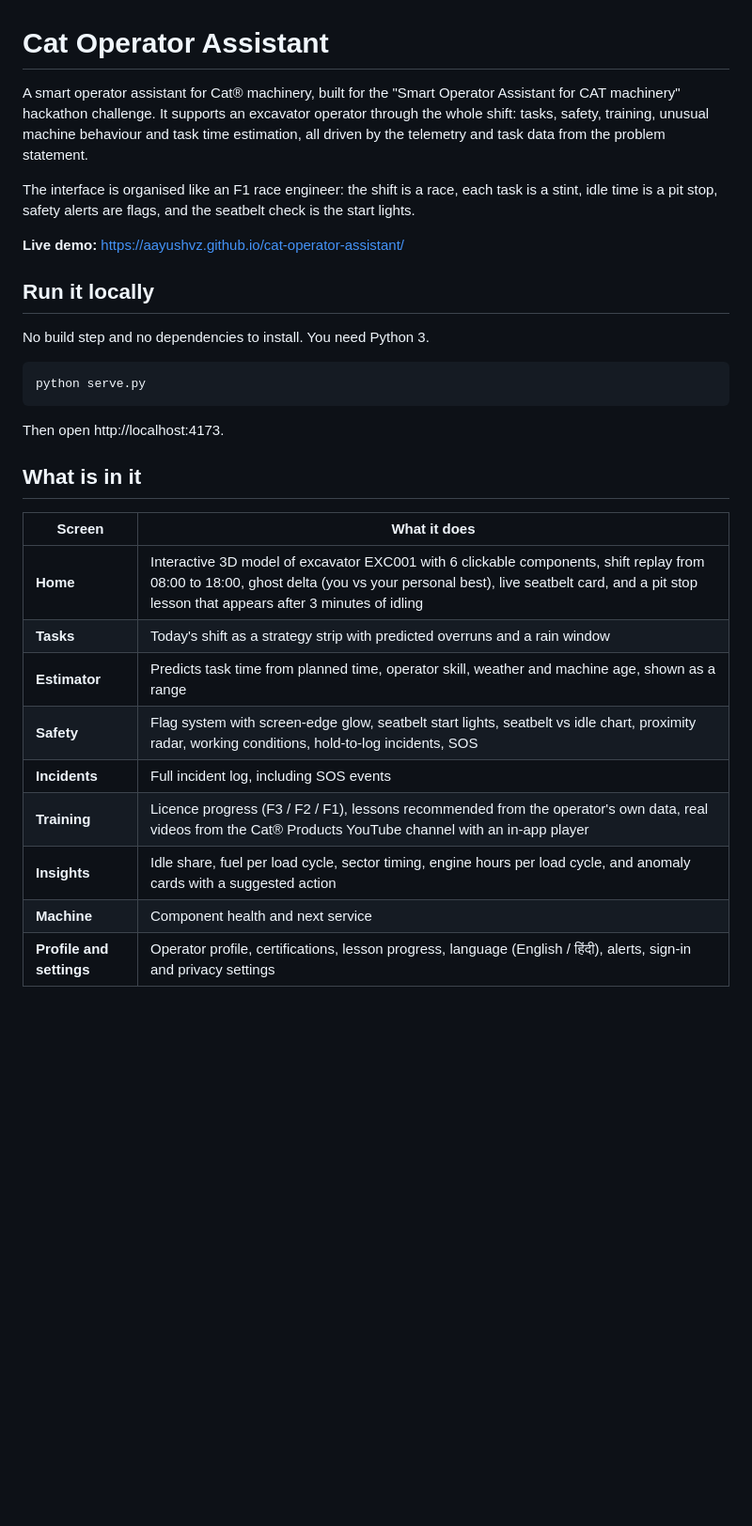
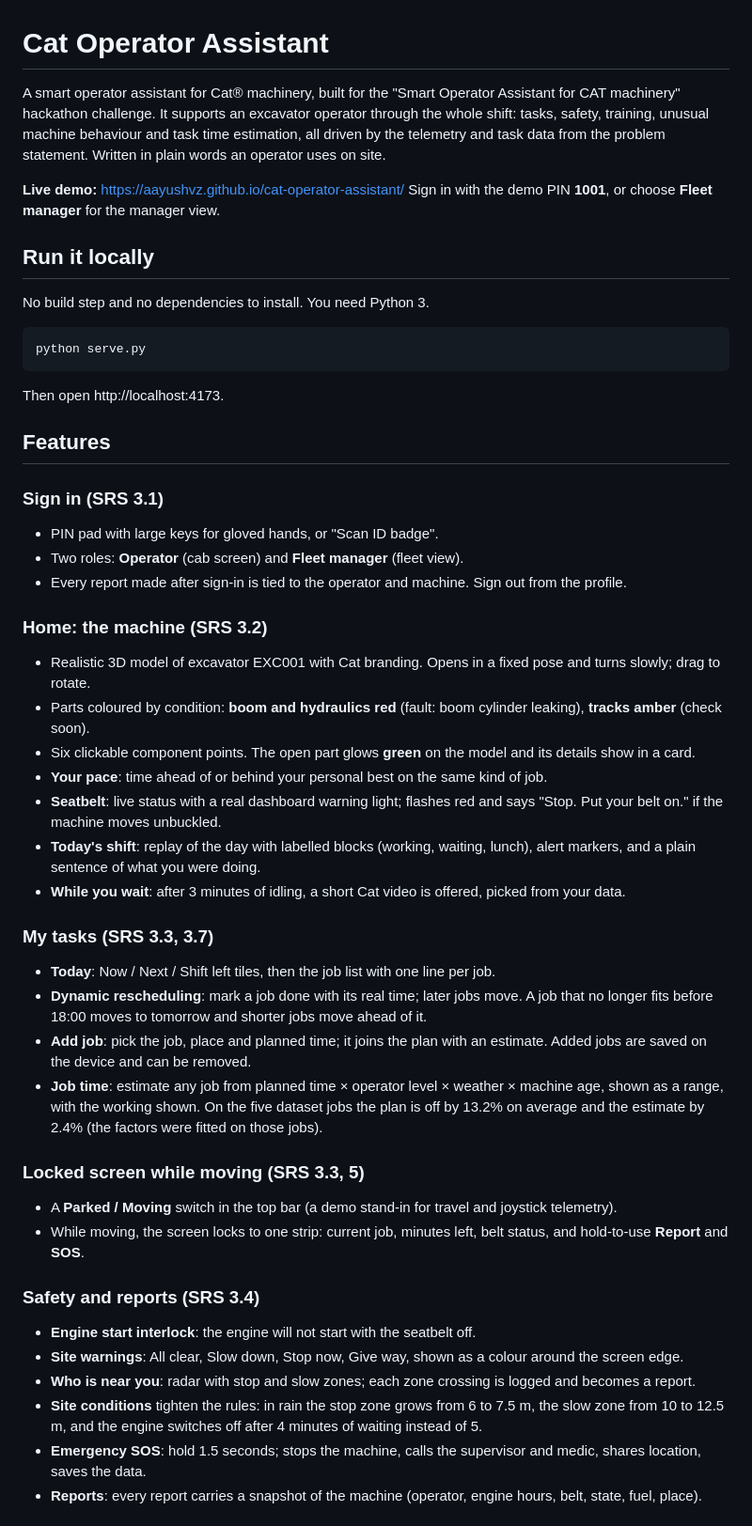
Before and after one commit to Aayushvz/cat-operator-assistant, a Markdown page: README.md, the part around one of its changes. Shown at 94% size. Rendered like a GitHub page; blank space fills up the shorter version.

Commit message:
README: complete feature list, SRS mapping, demo PIN, prototype limits
Co-Authored-By: Claude Opus 5.5 <noreply@anthropic.com>

```diff
--- a/README.md
+++ b/README.md
@@ -1,10 +1,9 @@
 # Cat Operator Assistant
 
-A smart operator assistant for Cat® machinery, built for the "Smart Operator Assistant for CAT machinery" hackathon challenge. It supports an excavator operator through the whole shift: tasks, safety, training, unusual machine behaviour and task time estimation, all driven by the telemetry and task data from the problem statement.
-
-The interface is organised like an F1 race engineer: the shift is a race, each task is a stint, idle time is a pit stop, safety alerts are flags, and the seatbelt check is the start lights.
+A smart operator assistant for Cat® machinery, built for the "Smart Operator Assistant for CAT machinery" hackathon challenge. It supports an excavator operator through the whole shift: tasks, safety, training, unusual machine behaviour and task time estimation, all driven by the telemetry and task data from the problem statement. Written in plain words an operator uses on site.
 
 **Live demo:** https://aayushvz.github.io/cat-operator-assistant/
+Sign in with the demo PIN **1001**, or choose **Fleet manager** for the manager view.
 
 ## Run it locally
 
@@ -16,16 +15,37 @@ python serve.py
 
 Then open http://localhost:4173.
 
-## What is in it
+## Features
 
-| Screen | What it does |
-| --- | --- |
-| **Home** | Interactive 3D model of excavator EXC001 with 6 clickable components, shift replay from 08:00 to 18:00, ghost delta (you vs your personal best), live seatbelt card, and a pit stop lesson that appears after 3 minutes of idling |
-| **Tasks** | Today's shift as a strategy strip with predicted overruns and a rain window |
-| **Estimator** | Predicts task time from planned time, operator skill, weather and machine age, shown as a range |
-| **Safety** | Flag system with screen-edge glow, seatbelt start lights, seatbelt vs idle chart, proximity radar, working conditions, hold-to-log incidents, SOS |
-| **Incidents** | Full incident log, including SOS events |
-| **Training** | Licence progress (F3 / F2 / F1), lessons recommended from the operator's own data, real videos from the Cat® Products YouTube channel with an in-app player |
-| **Insights** | Idle share, fuel per load cycle, sector timing, engine hours per load cycle, and anomaly cards with a suggested action |
-| **Machine** | Component health and next service |
-| **Profile and settings** | Operator profile, certifications, lesson progress, language (English / हिंदी), alerts, sign-in and privacy settings |
+### Sign in (SRS 3.1)
+- PIN pad with large keys for gloved hands, or "Scan ID badge".
+- Two roles: **Operator** (cab screen) and **Fleet manager** (fleet view).
+- Every report made after sign-in is tied to the operator and machine. Sign out from the profile.
+
+### Home: the machine (SRS 3.2)
+- Realistic 3D model of excavator EXC001 with Cat branding. Opens in a fixed pose and turns slowly; drag to rotate.
+- Parts coloured by condition: **boom and hydraulics red** (fault: boom cylinder leaking), **tracks amber** (check soon).
+- Six clickable component points. The open part glows **green** on the model and its details show in a card.
+- **Your pace**: time ahead of or behind your personal best on the same kind of job.
+- **Seatbelt**: live status with a real dashboard warning light; flashes red and says "Stop. Put your belt on." if the machine moves unbuckled.
+- **Today's shift**: replay of the day with labelled blocks (working, waiting, lunch), alert markers, and a plain sentence of what you were doing.
+- **While you wait**: after 3 minutes of idling, a short Cat video is offered, picked from your data.
+
+### My tasks (SRS 3.3, 3.7)
+- **Today**: Now / Next / Shift left tiles, then the job list with one line per job.
+- **Dynamic rescheduling**: mark a job done with its real time; later jobs move. A job that no longer fits before 18:00 moves to tomorrow and shorter jobs move ahead of it.
+- **Add job**: pick the job, place and planned time; it joins the plan with an estimate. Added jobs are saved on the device and can be removed.
+- **Job time**: estimate any job from planned time × operator level × weather × machine age, shown as a range, with the working shown. On the five dataset jobs the plan is off by 13.2% on average and the estimate by 2.4% (the factors were fitted on those jobs).
+
+### Locked screen while moving (SRS 3.3, 5)
+- A **Parked / Moving** switch in the top bar (a demo stand-in for travel and joystick telemetry).
+- While moving, the screen locks to one strip: current job, minutes left, belt status, and hold-to-use **Report** and **SOS**.
+
+### Safety and reports (SRS 3.4)
+- **Engine start interlock**: the engine will not start with the seatbelt off.
+- **Site warnings**: All clear, Slow down, Stop now, Give way, shown as a colour around the screen edge.
+- **Who is near you**: radar with stop and slow zones; each zone crossing is logged and becomes a report.
+- **Site conditions** tighten the rules: in rain the stop zone grows from 6 to 7.5 m, the slow zone from 10 to 12.5 m, and the engine switches off after 4 minutes of waiting instead of 5.
+- **Emergency SOS**: hold 1.5 seconds; stops the machine, calls the supervisor and medic, shares location, saves the data.
+- **Reports**: every report carries a snapshot of the machine (operator, engine hours, belt, state, fuel, place).
+
```
Also changed, not shown: other parts of README.md (+27 -5 lines).
